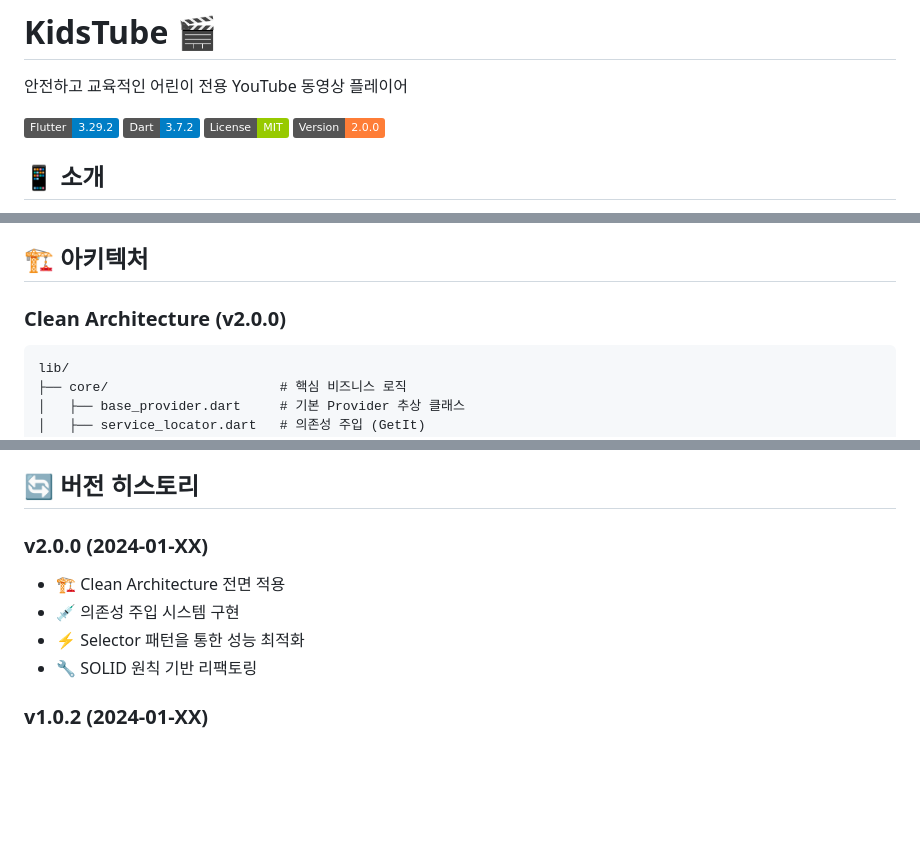
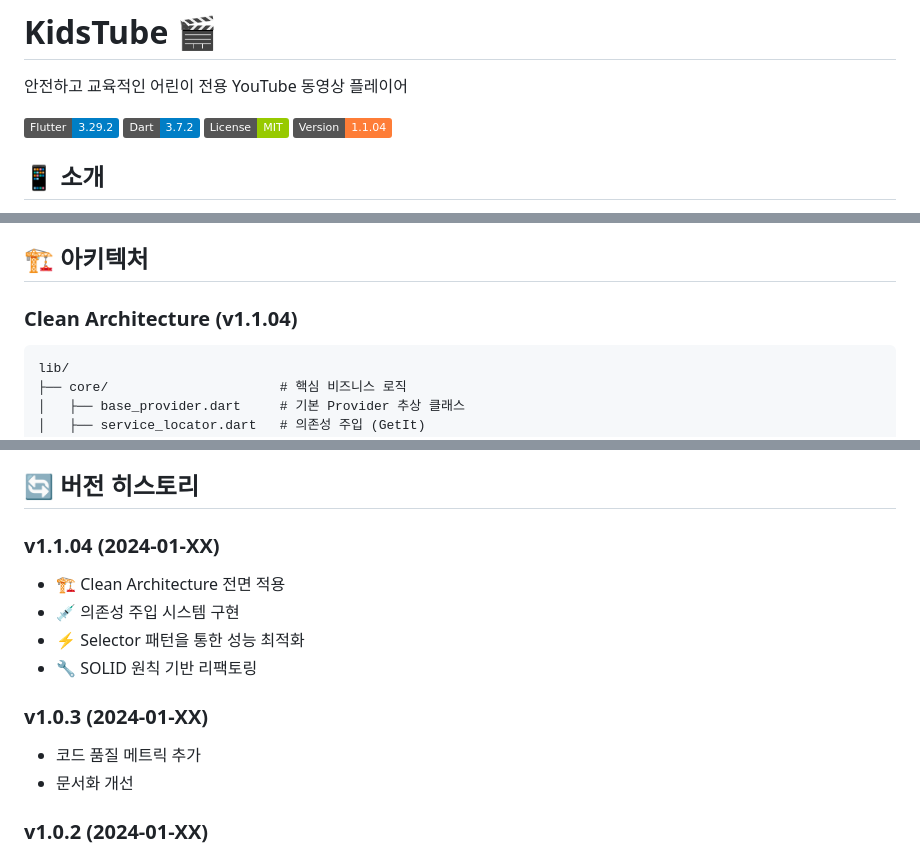
Before and after one commit to jagallang/KIDSTUBE, a Markdown page: README.md, 3 parts joined by grey strips. GitHub-like rendering; badges without logos; blank space fills up the shorter version.

Commit message:
docs: Update version references to v1.1.04
- Change version badge from 2.0.0 to 1.1.04
- Update architecture section version reference
- Adjust version history to reflect semantic versioning

````diff
--- a/README.md
+++ b/README.md
@@ -5,7 +5,7 @@
 [![Flutter Version](https://img.shields.io/badge/Flutter-3.29.2-blue.svg)](https://flutter.dev)
 [![Dart Version](https://img.shields.io/badge/Dart-3.7.2-blue.svg)](https://dart.dev)
 [![License](https://img.shields.io/badge/License-MIT-green.svg)](LICENSE)
-[![Version](https://img.shields.io/badge/Version-2.0.0-orange.svg)](https://github.com/yourusername/kidstube/releases)
+[![Version](https://img.shields.io/badge/Version-1.1.04-orange.svg)](https://github.com/yourusername/kidstube/releases)
 
 ## 📱 소개
 
@@ -22,7 +22,7 @@ KidsTube는 부모가 안심하고 자녀에게 보여줄 수 있는 교육적
 
 ## 🏗️ 아키텍처
 
-### Clean Architecture (v2.0.0)
+### Clean Architecture (v1.1.04)
 
 ```
 lib/
@@ -129,11 +129,15 @@ dependencies:
 
 ## 🔄 버전 히스토리
 
-### v2.0.0 (2024-01-XX)
+### v1.1.04 (2024-01-XX)
 - 🏗️ Clean Architecture 전면 적용
 - 💉 의존성 주입 시스템 구현
 - ⚡ Selector 패턴을 통한 성능 최적화
 - 🔧 SOLID 원칙 기반 리팩토링
+
+### v1.0.3 (2024-01-XX)
+- 코드 품질 메트릭 추가
+- 문서화 개선
 
 ### v1.0.2 (2024-01-XX)
 - Provider 상태 관리 구현
````
